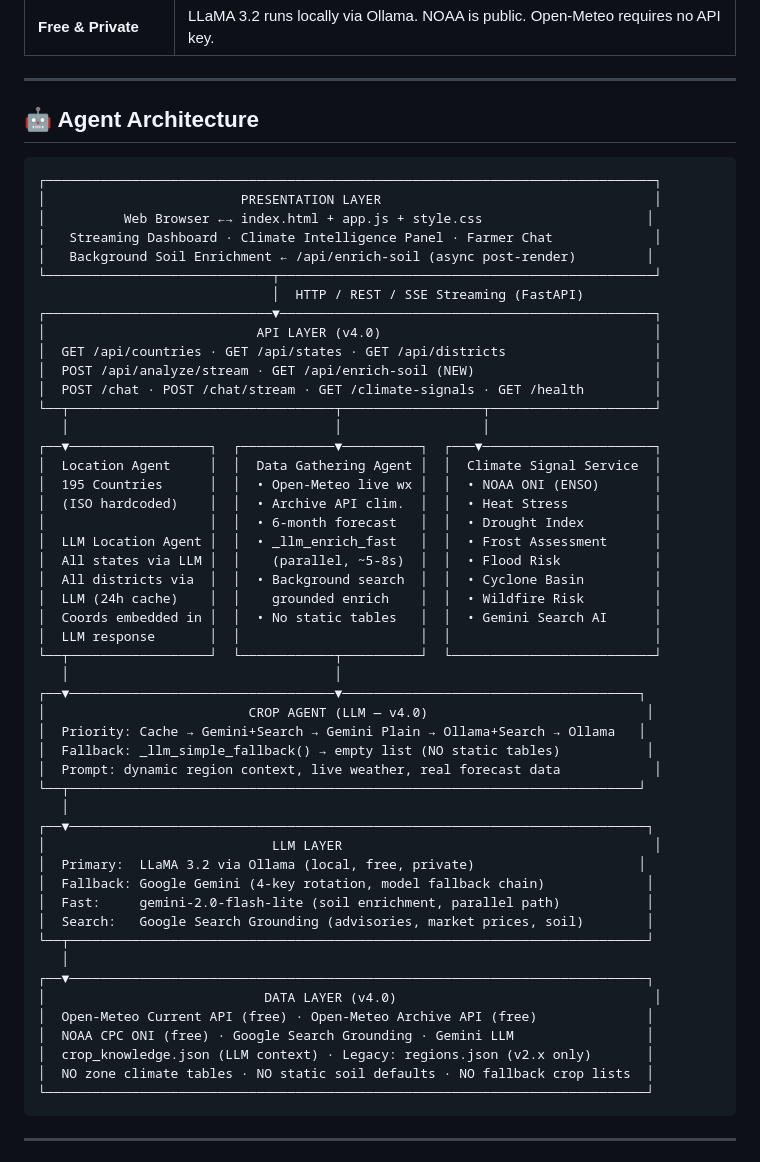
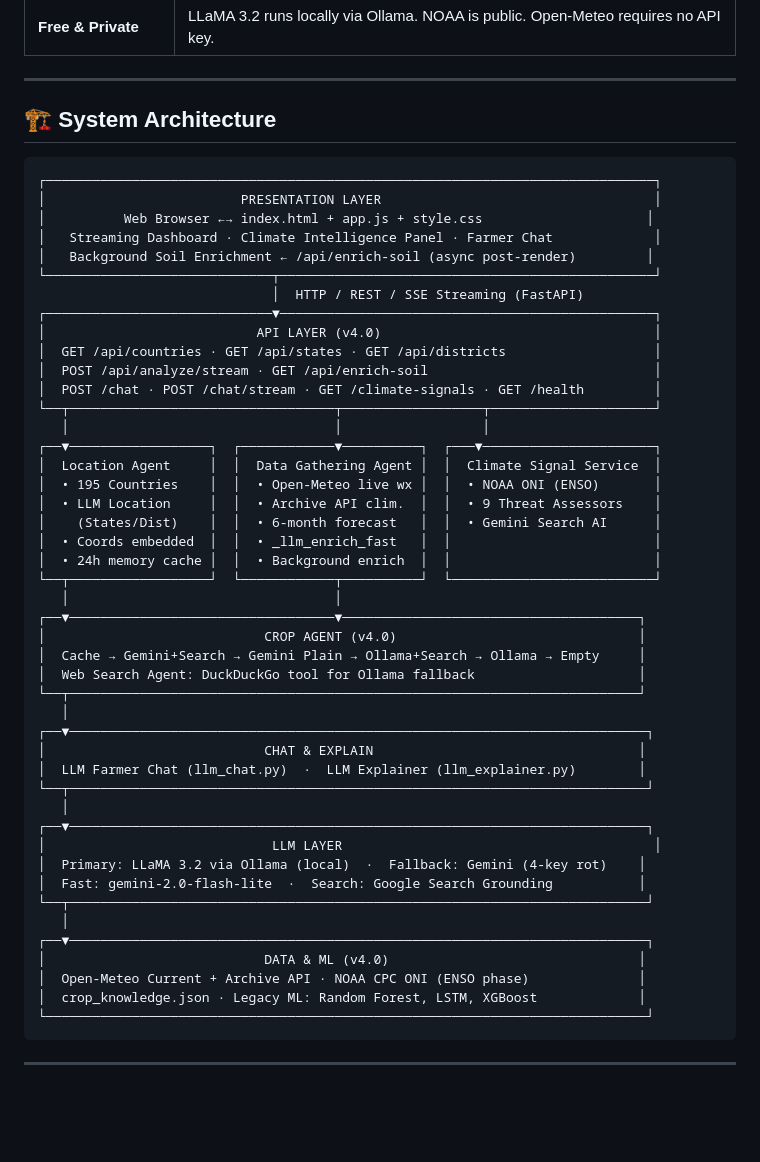
Before and after one commit to tirthch25/AI-Powered-Weather-Resilient-Crop-Advisor, a Markdown page: README.md, the part around the change. Rendered like a GitHub page; blank space fills up the shorter version.

Commit message:
docs: replace Agent Architecture with comprehensive ASCII System Architecture diagram in README

````diff
--- a/README.md
+++ b/README.md
@@ -79,7 +79,7 @@ Soil fields that are still loading show `🤖 Analyzing...` and update when back
 
 ---
 
-## 🤖 Agent Architecture
+## 🏗️ System Architecture
 
 ```text
 ┌──────────────────────────────────────────────────────────────────────────────┐
@@ -92,44 +92,40 @@ Soil fields that are still loading show `🤖 Analyzing...` and update when back
 ┌─────────────────────────────▼────────────────────────────────────────────────┐
 │                           API LAYER (v4.0)                                   │
 │  GET /api/countries · GET /api/states · GET /api/districts                   │
-│  POST /api/analyze/stream · GET /api/enrich-soil (NEW)                       │
+│  POST /api/analyze/stream · GET /api/enrich-soil                             │
 │  POST /chat · POST /chat/stream · GET /climate-signals · GET /health         │
 └──┬──────────────────────────────────┬──────────────────┬─────────────────────┘
    │                                  │                  │
 ┌──▼──────────────────┐  ┌────────────▼──────────┐  ┌───▼──────────────────────┐
 │  Location Agent     │  │  Data Gathering Agent │  │  Climate Signal Service  │
-│  195 Countries      │  │  • Open-Meteo live wx │  │  • NOAA ONI (ENSO)       │
-│  (ISO hardcoded)    │  │  • Archive API clim.  │  │  • Heat Stress           │
-│                     │  │  • 6-month forecast   │  │  • Drought Index         │
-│  LLM Location Agent │  │  • _llm_enrich_fast   │  │  • Frost Assessment      │
-│  All states via LLM │  │    (parallel, ~5-8s)  │  │  • Flood Risk            │
-│  All districts via  │  │  • Background search  │  │  • Cyclone Basin         │
-│  LLM (24h cache)    │  │    grounded enrich    │  │  • Wildfire Risk         │
-│  Coords embedded in │  │  • No static tables   │  │  • Gemini Search AI      │
-│  LLM response       │  │                       │  │                          │
+│  • 195 Countries    │  │  • Open-Meteo live wx │  │  • NOAA ONI (ENSO)       │
+│  • LLM Location     │  │  • Archive API clim.  │  │  • 9 Threat Assessors    │
+│    (States/Dist)    │  │  • 6-month forecast   │  │  • Gemini Search AI      │
+│  • Coords embedded  │  │  • _llm_enrich_fast   │  │                          │
+│  • 24h memory cache │  │  • Background enrich  │  │                          │
 └──┬──────────────────┘  └────────────┬──────────┘  └──────────────────────────┘
    │                                  │
 ┌──▼──────────────────────────────────▼──────────────────────────────────────┐
-│                          CROP AGENT (LLM — v4.0)                            │
-│  Priority: Cache → Gemini+Search → Gemini Plain → Ollama+Search → Ollama   │
-│  Fallback: _llm_simple_fallback() → empty list (NO static tables)           │
-│  Prompt: dynamic region context, live weather, real forecast data            │
+│                            CROP AGENT (v4.0)                               │
+│  Cache → Gemini+Search → Gemini Plain → Ollama+Search → Ollama → Empty     │
+│  Web Search Agent: DuckDuckGo tool for Ollama fallback                     │
 └──┬─────────────────────────────────────────────────────────────────────────┘
    │
 ┌──▼──────────────────────────────────────────────────────────────────────────┐
-│                             LLM LAYER                                        │
-│  Primary:  LLaMA 3.2 via Ollama (local, free, private)                     │
-│  Fallback: Google Gemini (4-key rotation, model fallback chain)             │
-│  Fast:     gemini-2.0-flash-lite (soil enrichment, parallel path)           │
-│  Search:   Google Search Grounding (advisories, market prices, soil)        │
+│                            CHAT & EXPLAIN                                  │
+│  LLM Farmer Chat (llm_chat.py)  ·  LLM Explainer (llm_explainer.py)        │
 └──┬──────────────────────────────────────────────────────────────────────────┘
    │
 ┌──▼──────────────────────────────────────────────────────────────────────────┐
-│                            DATA LAYER (v4.0)                                 │
-│  Open-Meteo Current API (free) · Open-Meteo Archive API (free)              │
-│  NOAA CPC ONI (free) · Google Search Grounding · Gemini LLM                 │
-│  crop_knowledge.json (LLM context) · Legacy: regions.json (v2.x only)       │
-│  NO zone climate tables · NO static soil defaults · NO fallback crop lists  │
+│                             LLM LAYER                                        │
+│  Primary: LLaMA 3.2 via Ollama (local)  ·  Fallback: Gemini (4-key rot)    │
+│  Fast: gemini-2.0-flash-lite  ·  Search: Google Search Grounding           │
+└──┬──────────────────────────────────────────────────────────────────────────┘
+   │
+┌──▼──────────────────────────────────────────────────────────────────────────┐
+│                            DATA & ML (v4.0)                                │
+│  Open-Meteo Current + Archive API · NOAA CPC ONI (ENSO phase)              │
+│  crop_knowledge.json · Legacy ML: Random Forest, LSTM, XGBoost             │
 └─────────────────────────────────────────────────────────────────────────────┘
 ```
 
````
